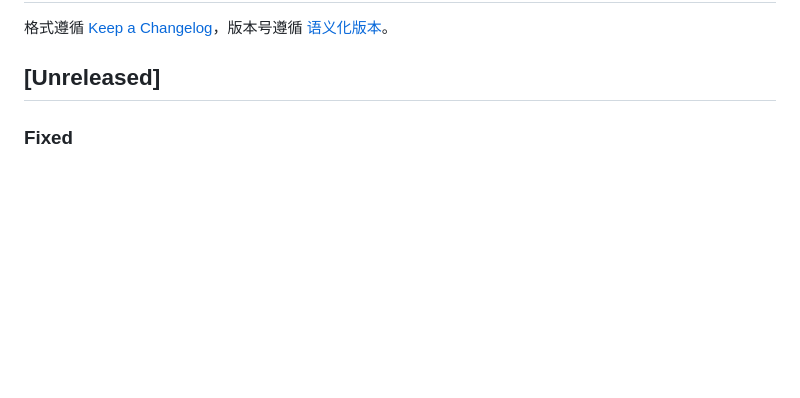
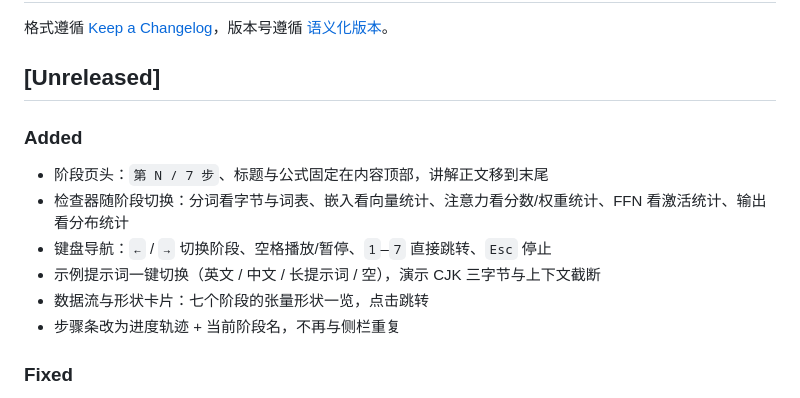
Before and after one commit to pplmx/llm-lab, a Markdown page: CHANGELOG.md, the part around the change. Drawn GitHub-style; blank space fills up the shorter version.

```diff
--- a/CHANGELOG.md
+++ b/CHANGELOG.md
@@ -3,6 +3,15 @@
 格式遵循 [Keep a Changelog](https://keepachangelog.com/zh-CN/1.1.0/)，版本号遵循 [语义化版本](https://semver.org/lang/zh-CN/)。
 
 ## [Unreleased]
+
+### Added
+
+- 阶段页头：`第 N / 7 步`、标题与公式固定在内容顶部，讲解正文移到末尾
+- 检查器随阶段切换：分词看字节与词表、嵌入看向量统计、注意力看分数/权重统计、FFN 看激活统计、输出看分布统计
+- 键盘导航：`←` / `→` 切换阶段、空格播放/暂停、`1`–`7` 直接跳转、`Esc` 停止
+- 示例提示词一键切换（英文 / 中文 / 长提示词 / 空），演示 CJK 三字节与上下文截断
+- 数据流与形状卡片：七个阶段的张量形状一览，点击跳转
+- 步骤条改为进度轨迹 + 当前阶段名，不再与侧栏重复
 
 ### Fixed
 
```
Also changed, not shown: README.md (+7 -2 lines), docs/attention.png.
